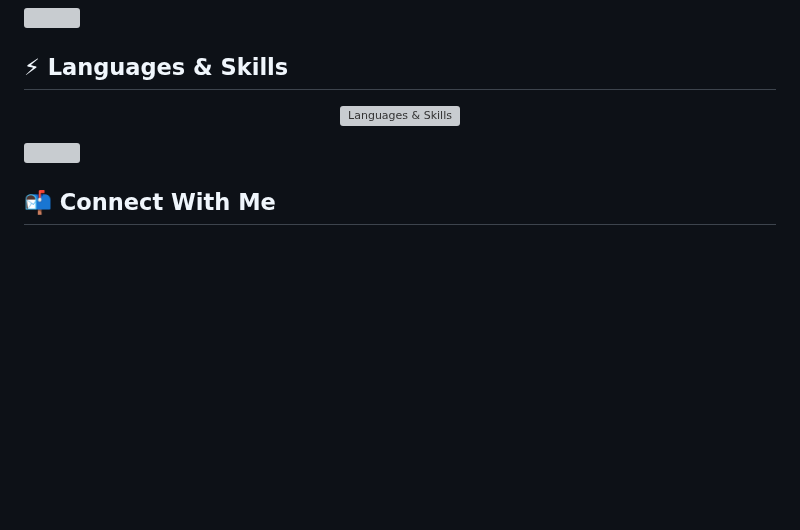
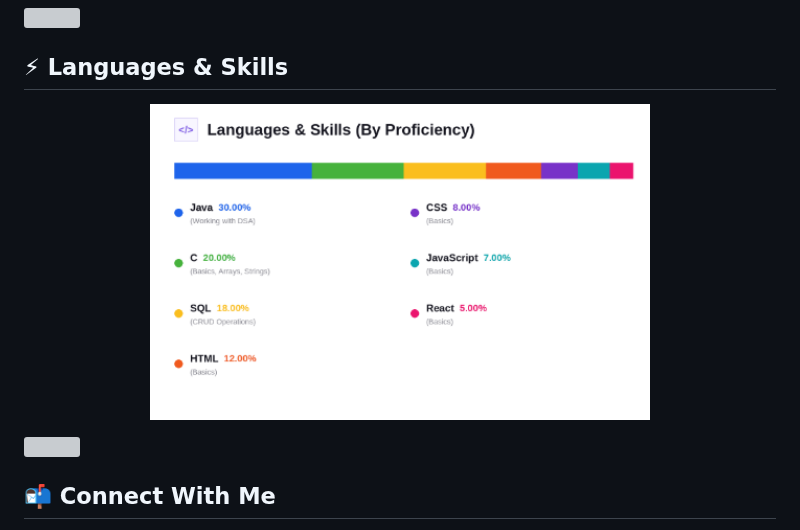
Before and after one commit to DEVADHARSHNI57/DEVADHARSHNI57, a Markdown page: README.md, the part around the change. Drawn GitHub-style; pictures changed too: languages_skills.png (added); blank space fills up the shorter version; grey boxes are pictures that could not be loaded.

Commit message:
Replace languages_skills.gif with languages_skills.png

```diff
--- a/README.md
+++ b/README.md
@@ -32,7 +32,7 @@
 ## ⚡ Languages & Skills
 
 <p align="center">
-  <img src="languages_skills.gif?v=3" alt="Languages & Skills" width="500" />
+  <img src="languages_skills.png" alt="Languages & Skills" width="500" />
 </p>
 
 <img src="https://capsule-render.vercel.app/api?type=rect&color=0D0221&height=2&section=header" width="100%"/>
```
